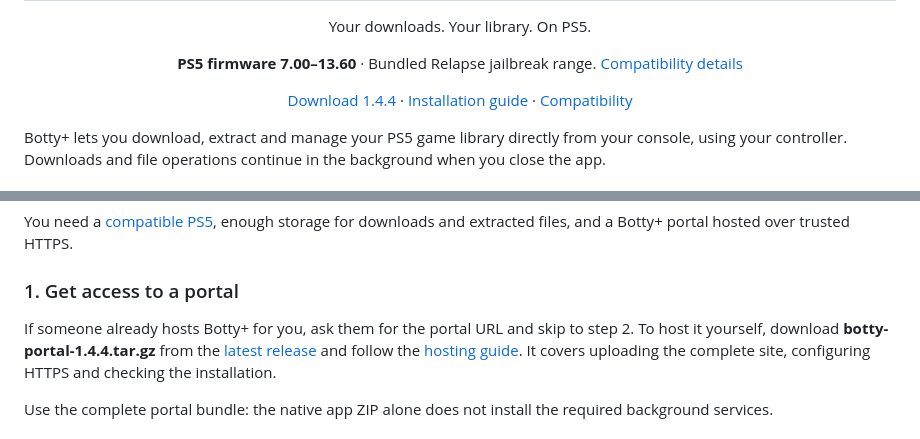
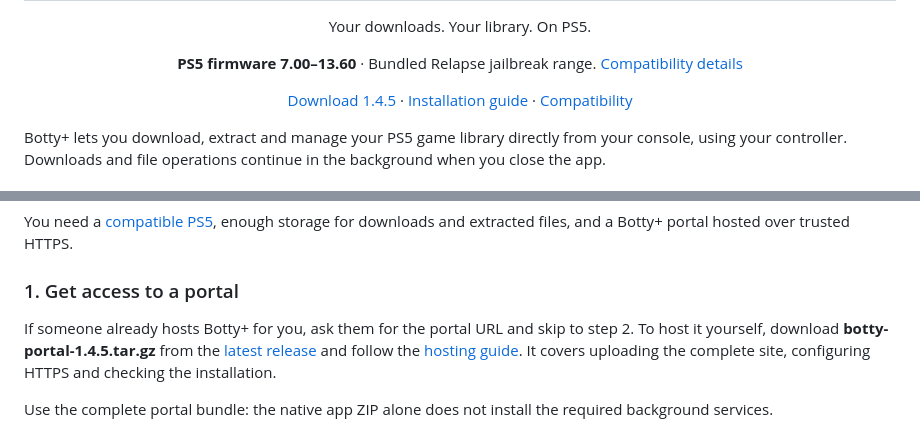
Before and after one commit to 1nk1/botty-ps5, a Markdown page: README.md, 2 parts joined by grey strips. Drawn GitHub-style.

```diff
--- a/README.md
+++ b/README.md
@@ -9,7 +9,7 @@
 <p align="center"><strong>PS5 firmware 7.00–13.60</strong> · Bundled Relapse jailbreak range. <a href="homebrew/botty-native/VALIDATION.md">Compatibility details</a></p>
 
 <p align="center">
-  <a href="https://github.com/Portablelle/botty-ps5/releases/latest">Download 1.4.4</a> ·
+  <a href="https://github.com/Portablelle/botty-ps5/releases/latest">Download 1.4.5</a> ·
   <a href="deployment/README.md">Installation guide</a> ·
   <a href="homebrew/botty-native/VALIDATION.md">Compatibility</a>
 </p>
@@ -40,7 +40,7 @@ for downloads and extracted files, and a Botty+ portal hosted over trusted HTTPS
 ### 1. Get access to a portal
 
 If someone already hosts Botty+ for you, ask them for the portal URL and skip to
-step 2. To host it yourself, download **botty-portal-1.4.4.tar.gz** from the
+step 2. To host it yourself, download **botty-portal-1.4.5.tar.gz** from the
 [latest release](https://github.com/Portablelle/botty-ps5/releases/latest) and
 follow the [hosting guide](deployment/README.md#host-the-portal). It covers
 uploading the complete site, configuring HTTPS and checking the installation.
```
Also changed, not shown: vps-site/README.md (+12 -3 lines), vps-site/payloads/ppr-patch-NOTICE.md (added, +9 -0 lines), docs/screenshots/portal-ppr-options.png (added), 15 other files.
